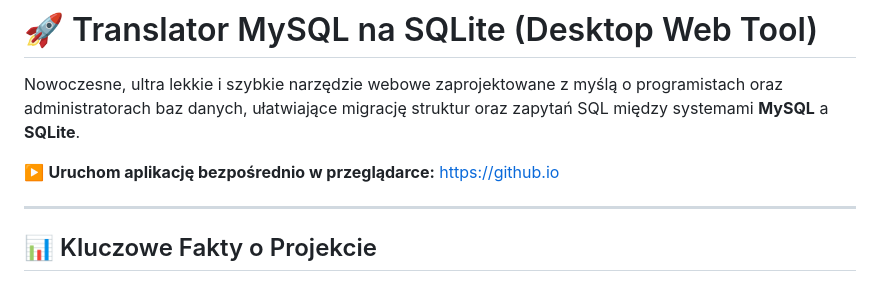
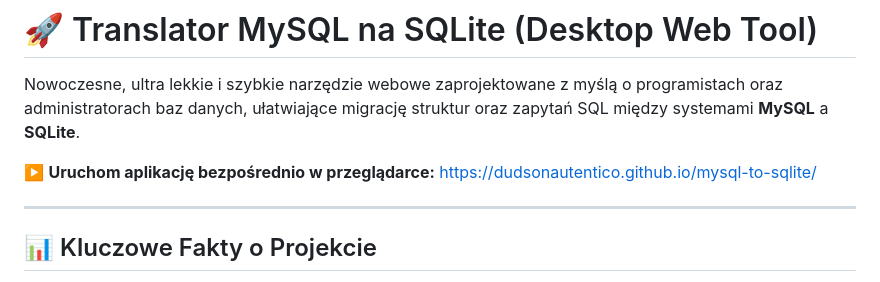
Before and after one commit to DudsonAutentico/mysql-to-sqlite, a Markdown page: README.md, the part around the change. Drawn GitHub-style.

```diff
--- a/README.md
+++ b/README.md
@@ -2,7 +2,7 @@
 
 Nowoczesne, ultra lekkie i szybkie narzędzie webowe zaprojektowane z myślą o programistach oraz administratorach baz danych, ułatwiające migrację struktur oraz zapytań SQL między systemami **MySQL** a **SQLite**.
 
-▶️ **Uruchom aplikację bezpośrednio w przeglądarce:** [https://github.io](https://github.io)
+▶️ **Uruchom aplikację bezpośrednio w przeglądarce:** [https://dudsonautentico.github.io/mysql-to-sqlite/](https://dudsonautentico.github.io/mysql-to-sqlite/)
 
 ---
 
```
